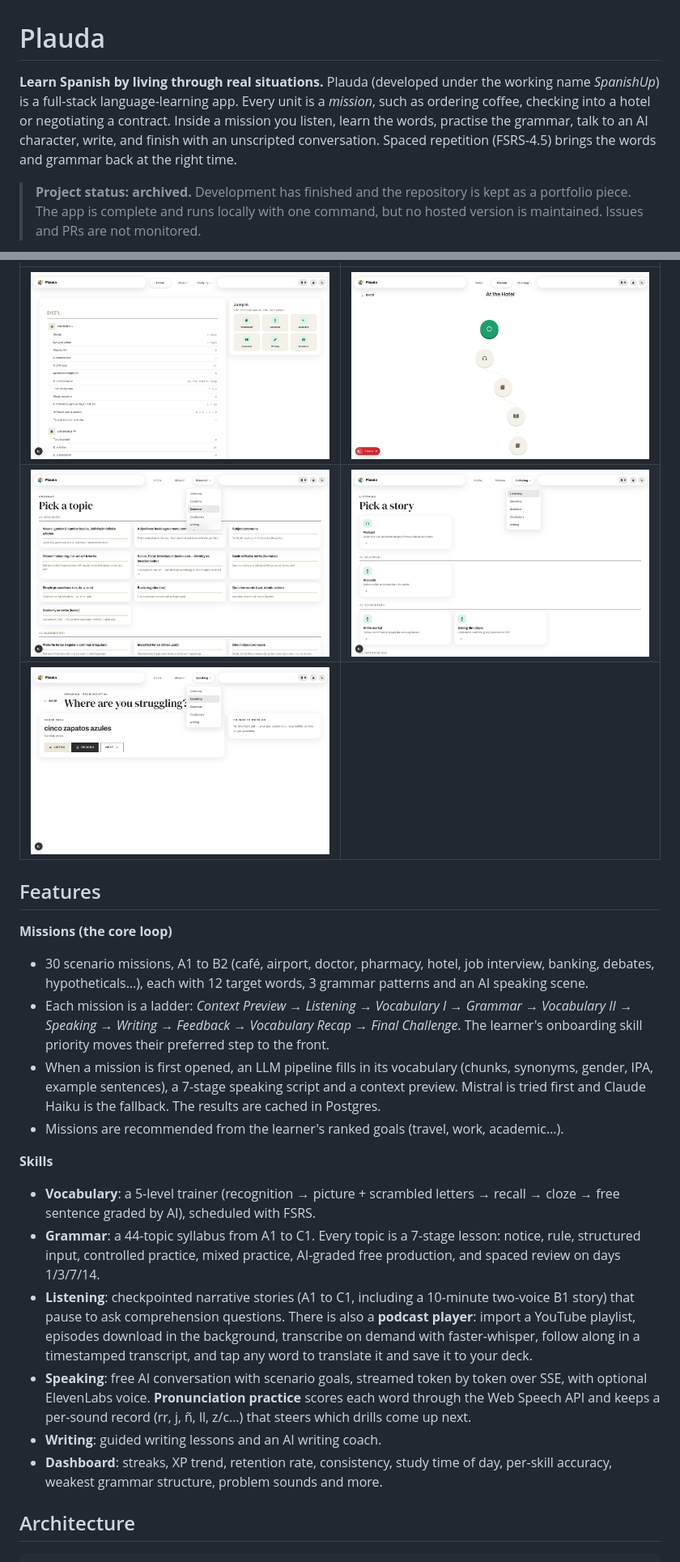
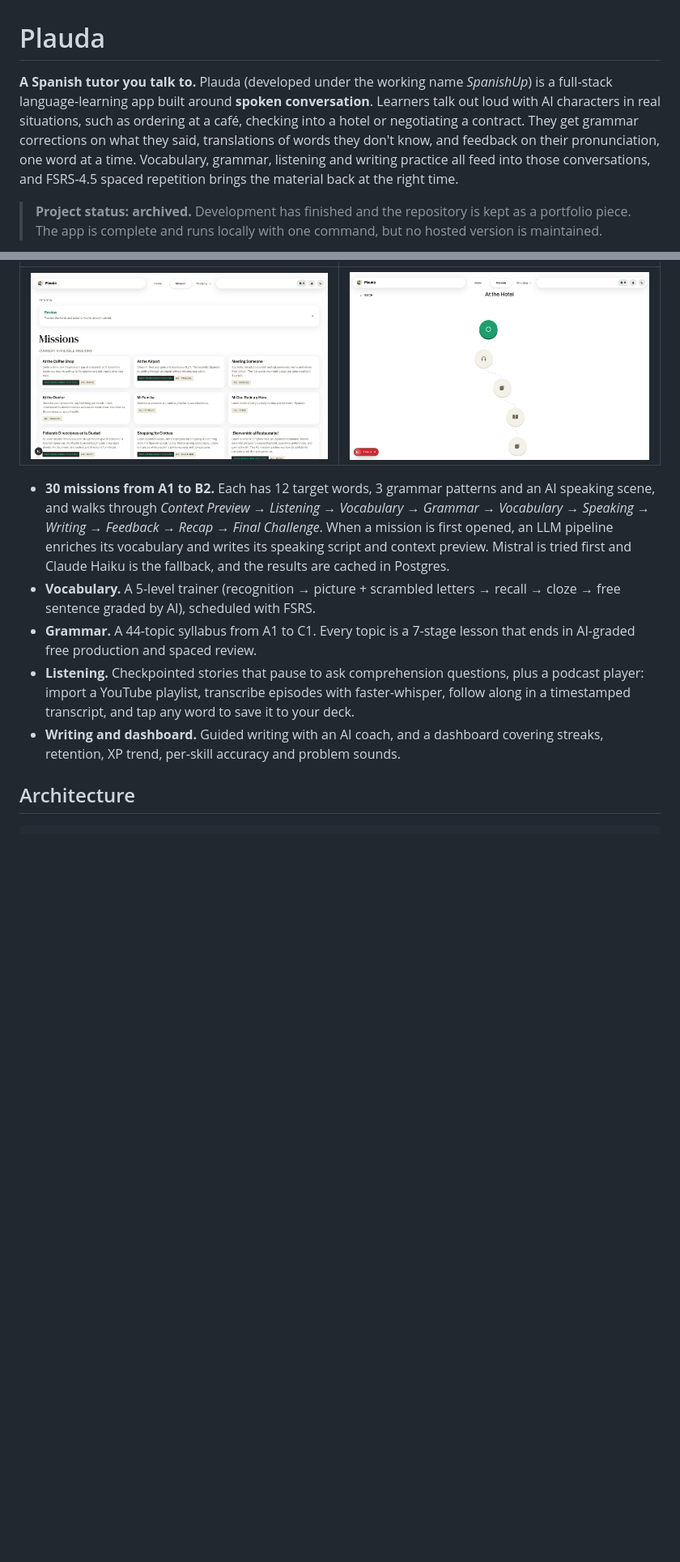
Before and after one commit to JonaszWD/language-web-app, a Markdown page: README.md, 2 parts joined by grey strips. Shown at 81% size. Drawn GitHub-style; pictures changed too: .github/assets/grammar.png (deleted), .github/assets/home.png (deleted), .github/assets/listening.png (deleted); blank space fills up the shorter version.

Commit message:
Adjusting the Readme to suit the goal of the project

```diff
--- a/README.md
+++ b/README.md
@@ -1,6 +1,6 @@
 # Plauda
 
-**Learn Spanish by living through real situations.** Plauda (developed under the working name *SpanishUp*) is a full-stack language-learning app. Every unit is a *mission*, such as ordering coffee, checking into a hotel or negotiating a contract. Inside a mission you listen, learn the words, practise the grammar, talk to an AI character, write, and finish with an unscripted conversation. Spaced repetition (FSRS-4.5) brings the words and grammar back at the right time.
+**A Spanish tutor you talk to.** Plauda (developed under the working name *SpanishUp*) is a full-stack language-learning app built around **spoken conversation**. Learners talk out loud with AI characters in real situations, such as ordering at a café, checking into a hotel or negotiating a contract. They get grammar corrections on what they said, translations of words they don't know, and feedback on their pronunciation, one word at a time. Vocabulary, grammar, listening and writing practice all feed into those conversations, and FSRS-4.5 spaced repetition brings the material back at the right time.
 
-> **Project status: archived.** Development has finished and the repository is kept as a portfolio piece. The app is complete and runs locally with one command, but no hosted version is maintained. Issues and PRs are not monitored.
+> **Project status: archived.** Development has finished and the repository is kept as a portfolio piece. The app is complete and runs locally with one command, but no hosted version is maintained.
 
@@ -10,23 +49,11 @@
 |---|---|
-| ![Home dashboard](.github/assets/home.png) | ![Mission path](.github/assets/mission-detail.png) |
-| ![Grammar syllabus](.github/assets/grammar.png) | ![Listening](.github/assets/listening.png) |
-| ![Pronunciation practice](.github/assets/pronunciation.png) | |
+| ![Missions](.github/assets/missions.png) | ![Mission path](.github/assets/mission-detail.png) |
 
-## Features
-
-**Missions (the core loop)**
-- 30 scenario missions, A1 to B2 (café, airport, doctor, pharmacy, hotel, job interview, banking, debates, hypotheticals…), each with 12 target words, 3 grammar patterns and an AI speaking scene.
-- Each mission is a ladder: *Context Preview → Listening → Vocabulary I → Grammar → Vocabulary II → Speaking → Writing → Feedback → Vocabulary Recap → Final Challenge*. The learner's onboarding skill priority moves their preferred step to the front.
-- When a mission is first opened, an LLM pipeline fills in its vocabulary (chunks, synonyms, gender, IPA, example sentences), a 7-stage speaking script and a context preview. Mistral is tried first and Claude Haiku is the fallback. The results are cached in Postgres.
-- Missions are recommended from the learner's ranked goals (travel, work, academic…).
-
-**Skills**
-- **Vocabulary**: a 5-level trainer (recognition → picture + scrambled letters → recall → cloze → free sentence graded by AI), scheduled with FSRS.
-- **Grammar**: a 44-topic syllabus from A1 to C1. Every topic is a 7-stage lesson: notice, rule, structured input, controlled practice, mixed practice, AI-graded free production, and spaced review on days 1/3/7/14.
-- **Listening**: checkpointed narrative stories (A1 to C1, including a 10-minute two-voice B1 story) that pause to ask comprehension questions. There is also a **podcast player**: import a YouTube playlist, episodes download in the background, transcribe on demand with faster-whisper, follow along in a timestamped transcript, and tap any word to translate it and save it to your deck.
-- **Speaking**: free AI conversation with scenario goals, streamed token by token over SSE, with optional ElevenLabs voice. **Pronunciation practice** scores each word through the Web Speech API and keeps a per-sound record (rr, j, ñ, ll, z/c…) that steers which drills come up next.
-- **Writing**: guided writing lessons and an AI writing coach.
-- **Dashboard**: streaks, XP trend, retention rate, consistency, study time of day, per-skill accuracy, weakest grammar structure, problem sounds and more.
+- **30 missions from A1 to B2.** Each has 12 target words, 3 grammar patterns and an AI speaking scene, and walks through *Context Preview → Listening → Vocabulary → Grammar → Vocabulary → Speaking → Writing → Feedback → Recap → Final Challenge*. When a mission is first opened, an LLM pipeline enriches its vocabulary and writes its speaking script and context preview. Mistral is tried first and Claude Haiku is the fallback, and the results are cached in Postgres.
+- **Vocabulary.** A 5-level trainer (recognition → picture + scrambled letters → recall → cloze → free sentence graded by AI), scheduled with FSRS.
+- **Grammar.** A 44-topic syllabus from A1 to C1. Every topic is a 7-stage lesson that ends in AI-graded free production and spaced review.
+- **Listening.** Checkpointed stories that pause to ask comprehension questions, plus a podcast player: import a YouTube playlist, transcribe episodes with faster-whisper, follow along in a timestamped transcript, and tap any word to save it to your deck.
+- **Writing and dashboard.** Guided writing with an AI coach, and a dashboard covering streaks, retention, XP trend, per-skill accuracy and problem sounds.
 
 ## Architecture
 
```
Also changed, not shown: other parts of README.md (+42 -3 lines), 1 other file.
